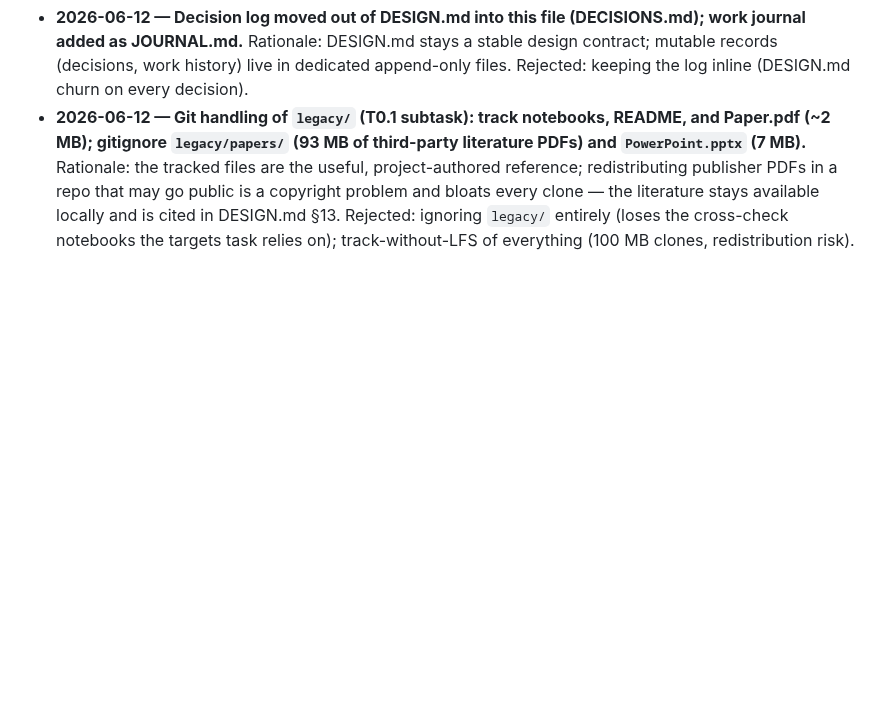
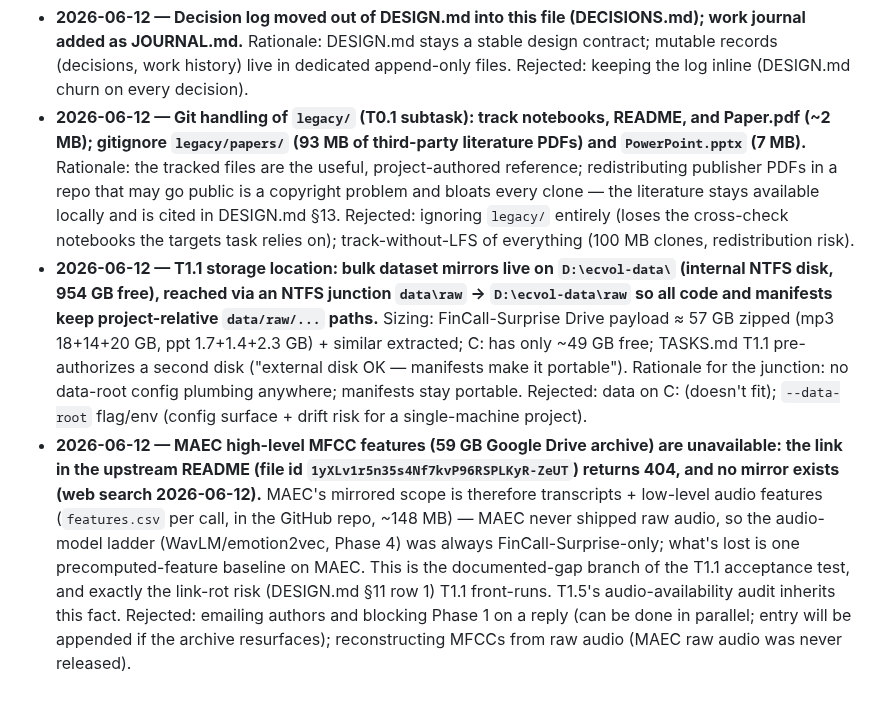
Before and after one commit to urbandrei/Earnings_call_project-main, a Markdown page: DECISIONS.md, the part around the change. Rendered like a GitHub page; blank space fills up the shorter version.

Commit message:
Log T1.1 storage + MAEC-MFCC-gap decisions; mark T1.1 in progress
Co-Authored-By: Claude Fable 5 <noreply@anthropic.com>

```diff
--- a/DECISIONS.md
+++ b/DECISIONS.md
@@ -36,3 +36,5 @@ One entry per decision; link supporting material (journal entries, run artifacts
 - **2026-06-12 — Git repository not yet initialized; deferred to T0.1 (first subtasks: `git init`, .gitignore, initial commit). Small-focused-commit discipline documented in CLAUDE.md.** User decision. Rejected: initializing immediately (user prefers to start the repo with the scaffolding work).
 - **2026-06-12 — Decision log moved out of DESIGN.md into this file (DECISIONS.md); work journal added as JOURNAL.md.** Rationale: DESIGN.md stays a stable design contract; mutable records (decisions, work history) live in dedicated append-only files. Rejected: keeping the log inline (DESIGN.md churn on every decision).
 - **2026-06-12 — Git handling of `legacy/` (T0.1 subtask): track notebooks, README, and Paper.pdf (~2 MB); gitignore `legacy/papers/` (93 MB of third-party literature PDFs) and `PowerPoint.pptx` (7 MB).** Rationale: the tracked files are the useful, project-authored reference; redistributing publisher PDFs in a repo that may go public is a copyright problem and bloats every clone — the literature stays available locally and is cited in DESIGN.md §13. Rejected: ignoring `legacy/` entirely (loses the cross-check notebooks the targets task relies on); track-without-LFS of everything (100 MB clones, redistribution risk).
+- **2026-06-12 — T1.1 storage location: bulk dataset mirrors live on `D:\ecvol-data\` (internal NTFS disk, 954 GB free), reached via an NTFS junction `data\raw` → `D:\ecvol-data\raw` so all code and manifests keep project-relative `data/raw/...` paths.** Sizing: FinCall-Surprise Drive payload ≈ 57 GB zipped (mp3 18+14+20 GB, ppt 1.7+1.4+2.3 GB) + similar extracted; C: has only ~49 GB free; TASKS.md T1.1 pre-authorizes a second disk ("external disk OK — manifests make it portable"). Rationale for the junction: no data-root config plumbing anywhere; manifests stay portable. Rejected: data on C: (doesn't fit); `--data-root` flag/env (config surface + drift risk for a single-machine project).
+- **2026-06-12 — MAEC high-level MFCC features (59 GB Google Drive archive) are unavailable: the link in the upstream README (file id `1yXLv1r5n35s4Nf7kvP96RSPLKyR-ZeUT`) returns 404, and no mirror exists (web search 2026-06-12).** MAEC's mirrored scope is therefore transcripts + low-level audio features (`features.csv` per call, in the GitHub repo, ~148 MB) — MAEC never shipped raw audio, so the audio-model ladder (WavLM/emotion2vec, Phase 4) was always FinCall-Surprise-only; what's lost is one precomputed-feature baseline on MAEC. This is the documented-gap branch of the T1.1 acceptance test, and exactly the link-rot risk (DESIGN.md §11 row 1) T1.1 front-runs. T1.5's audio-availability audit inherits this fact. Rejected: emailing authors and blocking Phase 1 on a reply (can be done in parallel; entry will be appended if the archive resurfaces); reconstructing MFCCs from raw audio (MAEC raw audio was never released).
```
Also changed, not shown: TASKS.md (+1 -1 lines).
